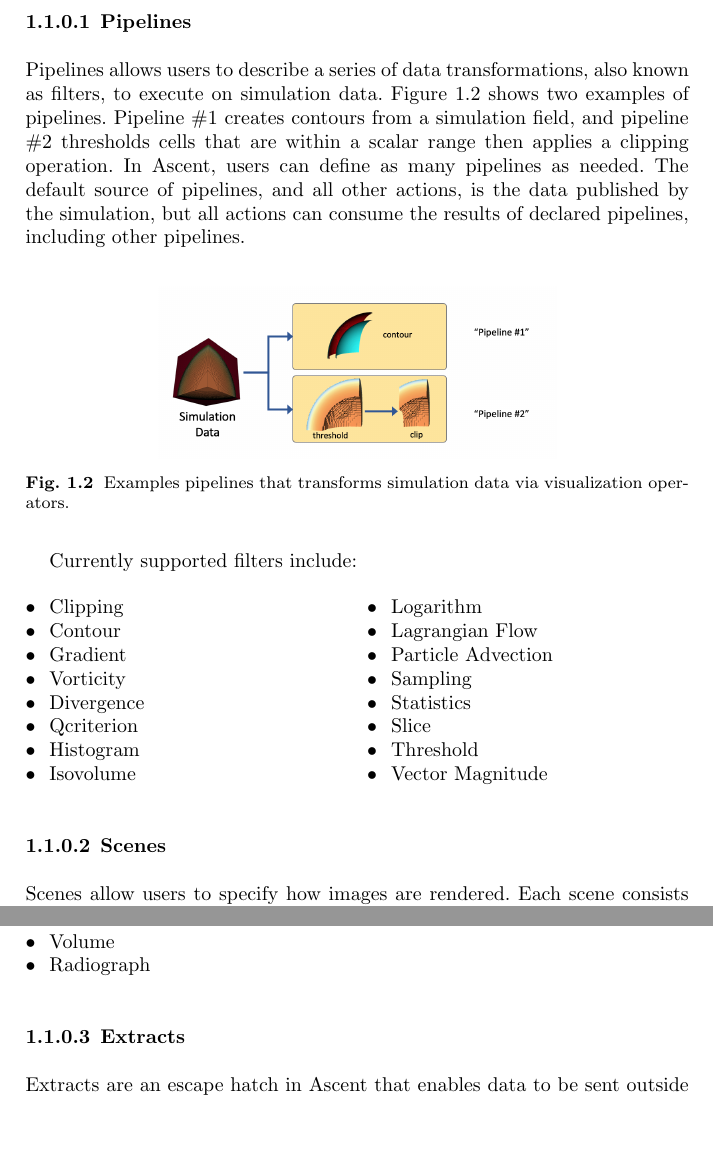
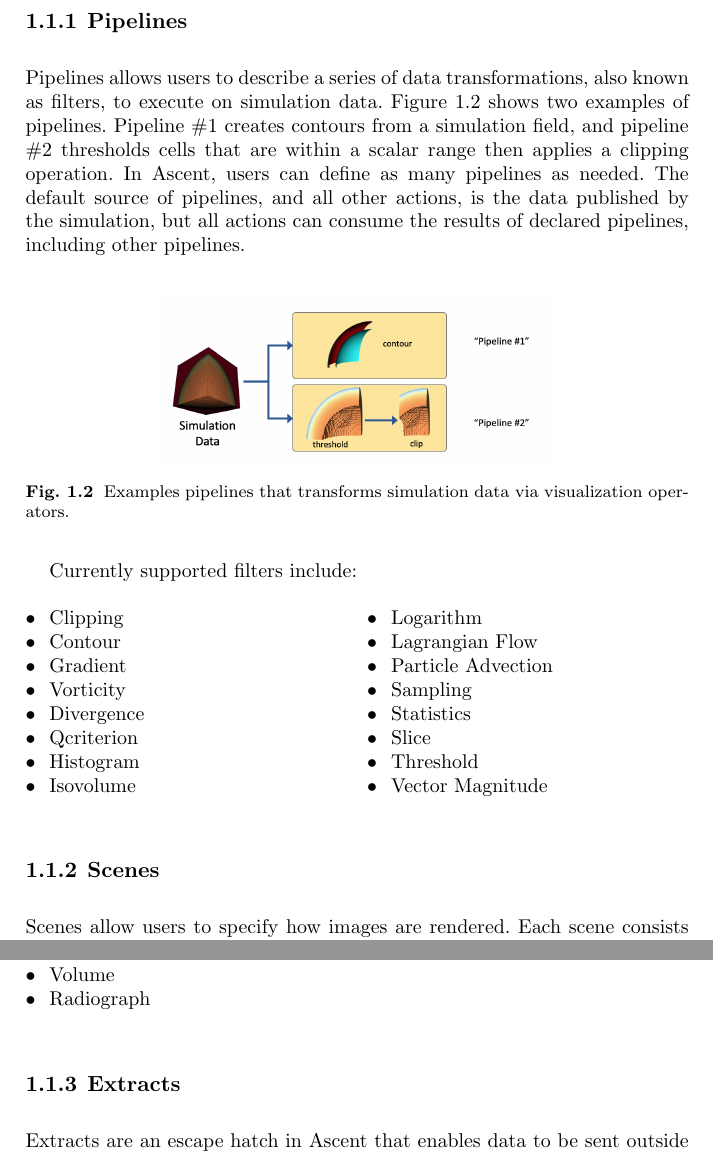
Before and after one commit to mclarsen/ascent_chapter, a LaTeX document (book.tex, which reads ascent_does_stuff.tex): two parts of pages 8 and 9 of 25, joined at a grey line, cut so that both start at the same text, the shorter picture padded with empty space. Compiled offline with pdfLaTeX.

Commit message:
subsections

```diff
--- a/ascent_does_stuff.tex
+++ b/ascent_does_stuff.tex
@@ -75,7 +75,8 @@ multiple images) and two extracts for two different I/O libraries.}
 %\fix{I feel like this section should take the following form:
 %1) what the concept is and 2) what are our current capabilities}
 
-\subsubsection{Pipelines}
+\subsection{Pipelines}
+
 Pipelines allows users to describe a series of data transformations, also known as
 filters, to execute on simulation data.
 %
@@ -117,7 +118,7 @@ Currently supported filters include:
 \item Vector Magnitude
 \end{itemize}
 \end{multicols}
-\subsubsection{Scenes}
+\subsection{Scenes}
 Scenes allow users to specify how images are rendered.
 %
 Each scene consists of one or more plots, and Ascent supports volume,
@@ -151,7 +152,7 @@ Currently supported plots include:
 \item Radiograph
 \end{itemize}
 
-\subsubsection{Extracts}
+\subsection{Extracts}
 Extracts are an escape hatch in Ascent that enables data to be sent
 outside of Ascent.
 %
```
Also changed, not shown: ascent_does_stuff.tex (4 more changed lines).
